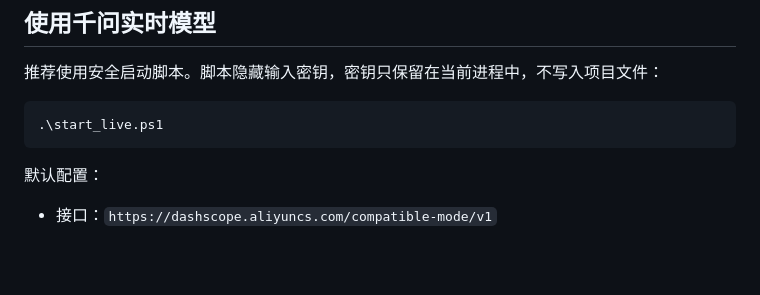
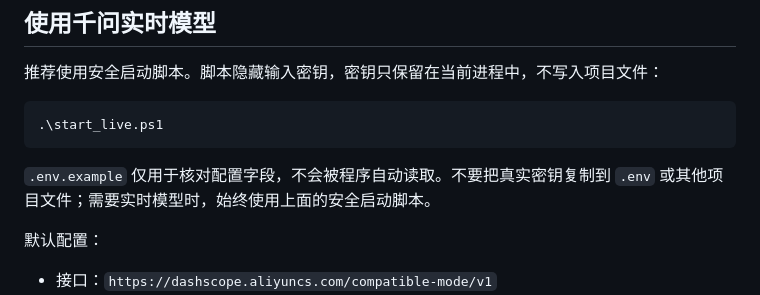
Before and after one commit to cjt0325/silver-age-health, a Markdown page: README.md, the part around the change. Rendered like a GitHub page; blank space fills up the shorter version.

Commit message:
docs: clarify safe live model configuration

````diff
--- a/README.md
+++ b/README.md
@@ -34,6 +34,8 @@ python -m venv .venv
 ```powershell
 .\start_live.ps1
 ```
+
+`.env.example` 仅用于核对配置字段，不会被程序自动读取。不要把真实密钥复制到 `.env` 或其他项目文件；需要实时模型时，始终使用上面的安全启动脚本。
 
 默认配置：
 
````
